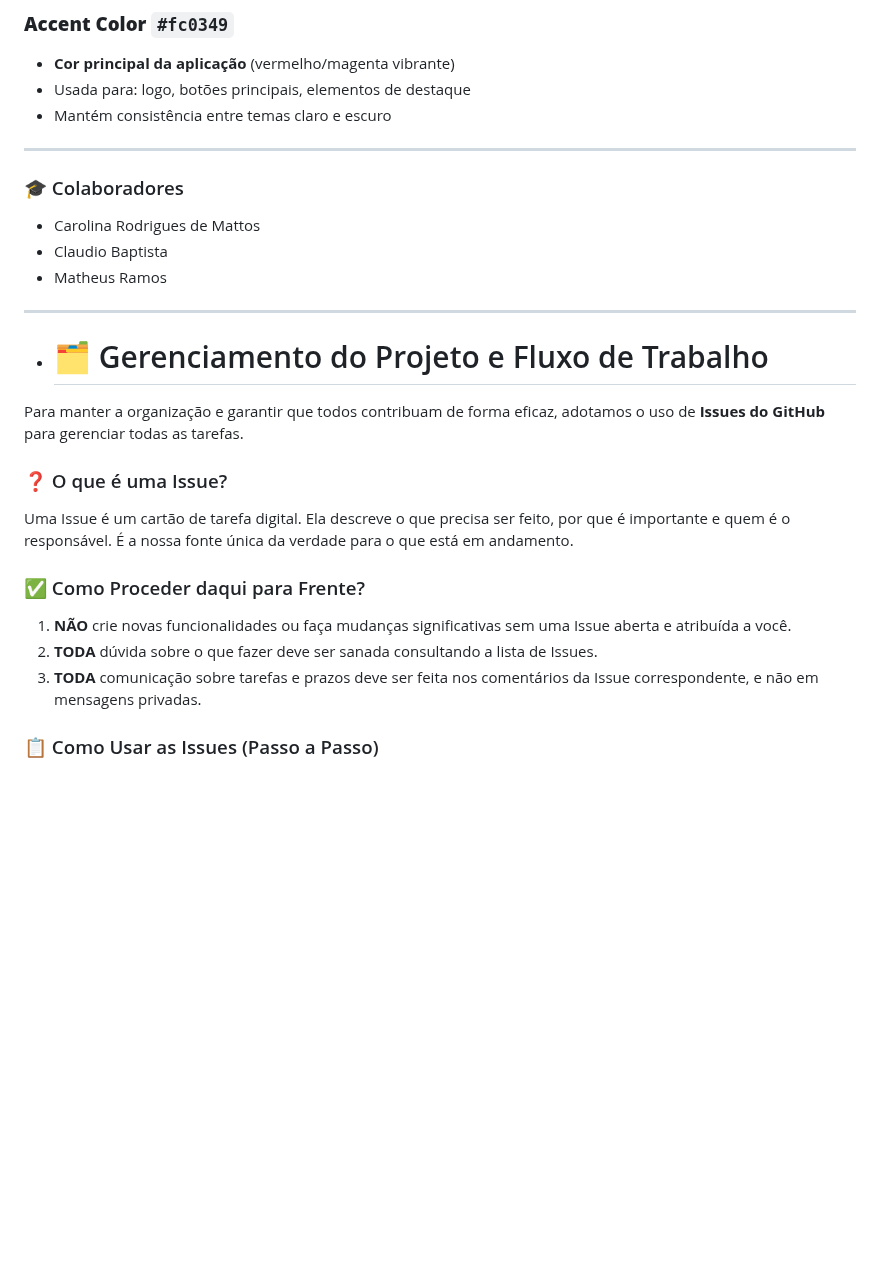
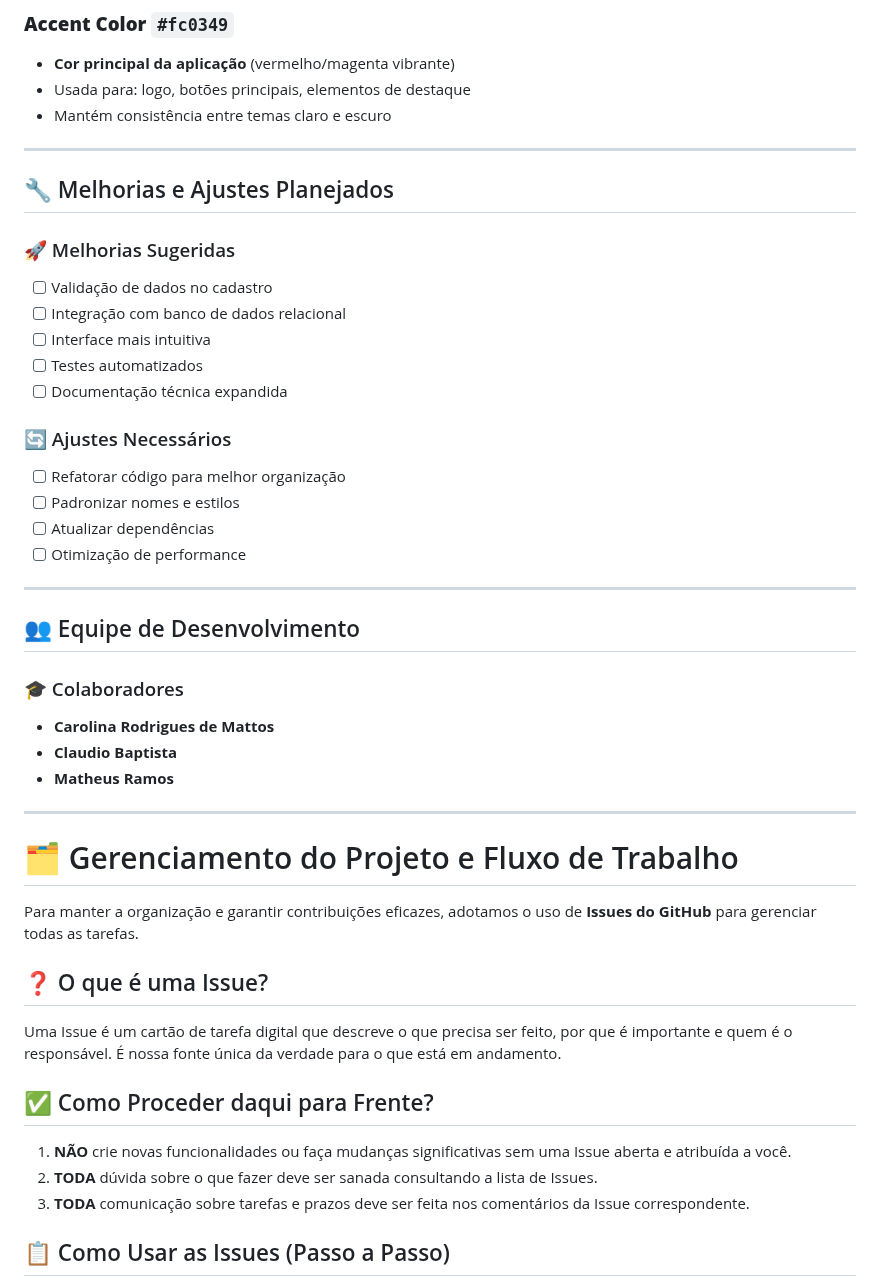
Before and after one commit to necrovale1/SAAD, a Markdown page: README.md, the part around one of its changes. GitHub-like rendering; blank space fills up the shorter version.

```diff
--- a/README.md
+++ b/README.md
@@ -70,26 +101,44 @@ SAAD é um aplicativo desenvolvido com .NET MAUI para registrar a frequência do
 - Mantém consistência entre temas claro e escuro
 
 ---
+## 🔧 Melhorias e Ajustes Planejados
 
-### 🎓 Colaboradores
-- Carolina Rodrigues de Mattos
-- Claudio Baptista
-- Matheus Ramos
+### 🚀 Melhorias Sugeridas
+- [ ] Validação de dados no cadastro
+- [ ] Integração com banco de dados relacional
+- [ ] Interface mais intuitiva
+- [ ] Testes automatizados
+- [ ] Documentação técnica expandida
+
+### 🔄 Ajustes Necessários
+- [ ] Refatorar código para melhor organização
+- [ ] Padronizar nomes e estilos
+- [ ] Atualizar dependências
+- [ ] Otimização de performance
 
 ---
 
-- # 🗂️ Gerenciamento do Projeto e Fluxo de Trabalho
+## 👥 Equipe de Desenvolvimento
 
-Para manter a organização e garantir que todos contribuam de forma eficaz, adotamos o uso de **Issues do GitHub** para gerenciar todas as tarefas.
+### 🎓 Colaboradores
+- **Carolina Rodrigues de Mattos**
+- **Claudio Baptista**
+- **Matheus Ramos**
 
-### ❓ O que é uma Issue?
-Uma Issue é um cartão de tarefa digital. Ela descreve o que precisa ser feito, por que é importante e quem é o responsável. É a nossa fonte única da verdade para o que está em andamento.
+---
 
-### ✅ Como Proceder daqui para Frente?
+# 🗂️ Gerenciamento do Projeto e Fluxo de Trabalho
+
+Para manter a organização e garantir contribuições eficazes, adotamos o uso de **Issues do GitHub** para gerenciar todas as tarefas.
+
+## ❓ O que é uma Issue?
+Uma Issue é um cartão de tarefa digital que descreve o que precisa ser feito, por que é importante e quem é o responsável. É nossa fonte única da verdade para o que está em andamento.
+
+## ✅ Como Proceder daqui para Frente?
 
 1.  **NÃO** crie novas funcionalidades ou faça mudanças significativas sem uma Issue aberta e atribuída a você.
 2.  **TODA** dúvida sobre o que fazer deve ser sanada consultando a lista de Issues.
-3.  **TODA** comunicação sobre tarefas e prazos deve ser feita nos comentários da Issue correspondente, e não em mensagens privadas.
+3.  **TODA** comunicação sobre tarefas e prazos deve ser feita nos comentários da Issue correspondente.
 
-### 📋 Como Usar as Issues (Passo a Passo)
+## 📋 Como Usar as Issues (Passo a Passo)
 
```
Also changed, not shown: other parts of README.md (+65 -23 lines).
